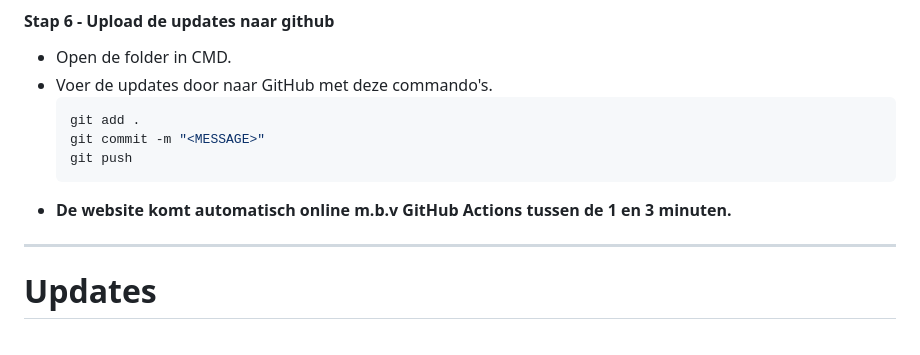
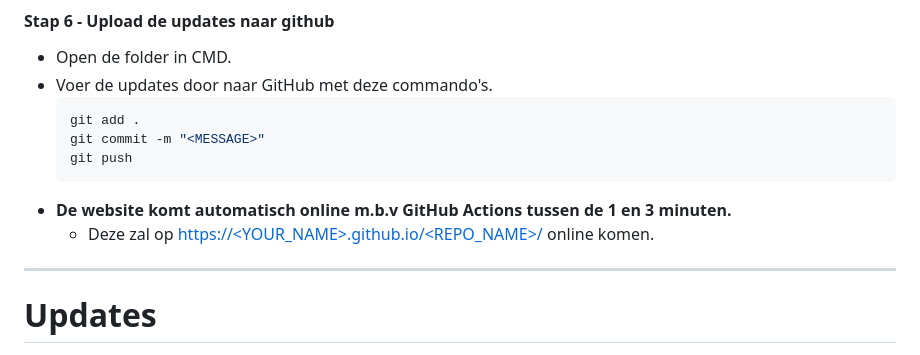
Before and after one commit to Thomas-More-Digital-Innovation/2324-DI-Doelstellingen, a Markdown page: README.md, the part around the change. Rendered like a GitHub page.

````diff
--- a/README.md
+++ b/README.md
@@ -56,6 +56,7 @@
   git push
   ```
 - **De website komt automatisch online m.b.v GitHub Actions tussen de 1 en 3 minuten.**
+  - Deze zal op [https://<YOUR_NAME>.github.io/<REPO_NAME>/]() online komen.
 
 ---
 
````
